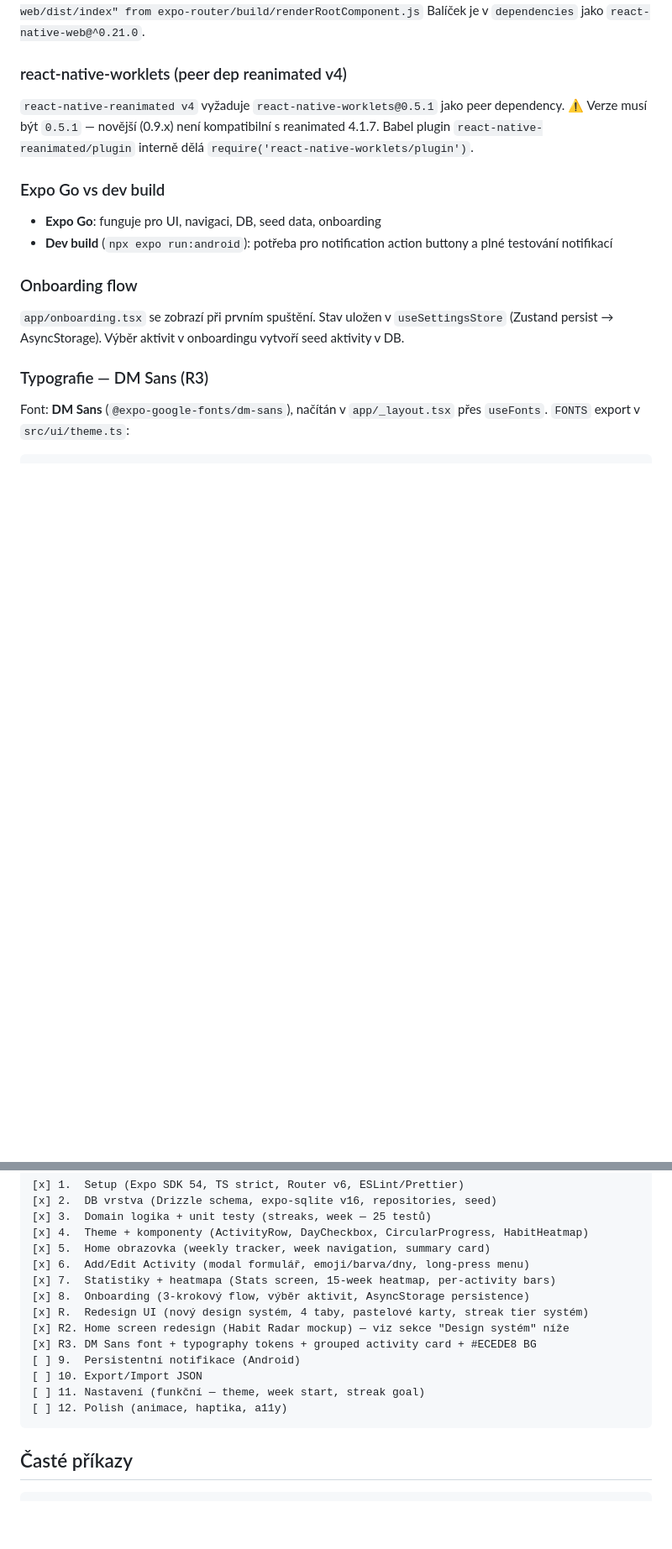
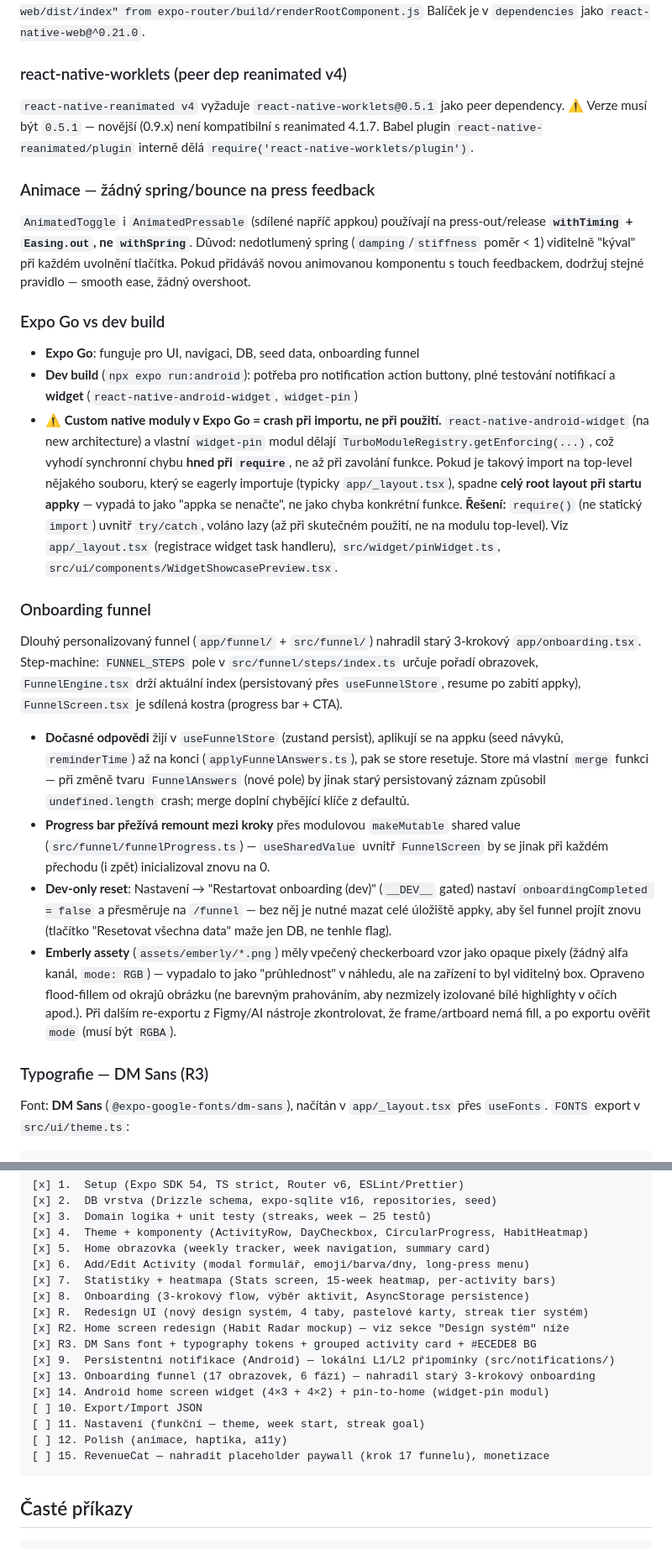
Before and after one commit to Endrudev/Emberly, a Markdown page: CLAUDE.md, 2 parts joined by grey strips. Shown at 84% size. Rendered like a GitHub page; blank space fills up the shorter version.

Commit message:
docs: document onboarding funnel architecture + Expo Go native-module gotcha
CLAUDE.md: Stav implementace aktualizován (funnel, widget, připomínky hotové),
nová sekce "Onboarding funnel" (step-machine, persistent progress bar,
useFunnelStore merge fix, dev reset), "Animace" pravidlo (žádný spring/bounce
na press feedback), "Expo Go vs dev build" rozšířeno o TurboModuleRegistry
crash-at-import gotcha pro custom native moduly.

Co-Authored-By: Claude Sonnet 4.6 <noreply@anthropic.com>

````diff
--- a/CLAUDE.md
+++ b/CLAUDE.md
@@ -168,13 +168,38 @@ Balíček je v `dependencies` jako `react-native-web@^0.21.0`.
 ⚠️ Verze musí být `0.5.1` — novější (0.9.x) není kompatibilní s reanimated 4.1.7.
 Babel plugin `react-native-reanimated/plugin` interně dělá `require('react-native-worklets/plugin')`.
 
+### Animace — žádný spring/bounce na press feedback
+`AnimatedToggle` i `AnimatedPressable` (sdílené napříč appkou) používají na press-out/release
+**`withTiming` + `Easing.out`, ne `withSpring`**. Důvod: nedotlumený spring (`damping`/`stiffness`
+poměr < 1) viditelně "kýval" při každém uvolnění tlačítka. Pokud přidáváš novou animovanou
+komponentu s touch feedbackem, dodržuj stejné pravidlo — smooth ease, žádný overshoot.
+
 ### Expo Go vs dev build
-- **Expo Go**: funguje pro UI, navigaci, DB, seed data, onboarding
-- **Dev build** (`npx expo run:android`): potřeba pro notification action buttony a plné testování notifikací
+- **Expo Go**: funguje pro UI, navigaci, DB, seed data, onboarding funnel
+- **Dev build** (`npx expo run:android`): potřeba pro notification action buttony, plné testování notifikací a **widget** (`react-native-android-widget`, `widget-pin`)
+- ⚠️ **Custom native moduly v Expo Go = crash při importu, ne při použití.** `react-native-android-widget` (na new architecture) a vlastní `widget-pin` modul dělají `TurboModuleRegistry.getEnforcing(...)`, což vyhodí synchronní chybu **hned při `require`**, ne až při zavolání funkce. Pokud je takový import na top-level nějakého souboru, který se eagerly importuje (typicky `app/_layout.tsx`), spadne **celý root layout při startu appky** — vypadá to jako "appka se nenačte", ne jako chyba konkrétní funkce.
+  **Řešení:** `require()` (ne statický `import`) uvnitř `try/catch`, voláno lazy (až při skutečném použití, ne na modulu top-level). Viz `app/_layout.tsx` (registrace widget task handleru), `src/widget/pinWidget.ts`, `src/ui/components/WidgetShowcasePreview.tsx`.
 
-### Onboarding flow
-`app/onboarding.tsx` se zobrazí při prvním spuštění. Stav uložen v `useSettingsStore`
-(Zustand persist → AsyncStorage). Výběr aktivit v onboardingu vytvoří seed aktivity v DB.
+### Onboarding funnel
+Dlouhý personalizovaný funnel (`app/funnel/` + `src/funnel/`) nahradil starý 3-krokový
+`app/onboarding.tsx`. Step-machine: `FUNNEL_STEPS` pole v `src/funnel/steps/index.ts` určuje
+pořadí obrazovek, `FunnelEngine.tsx` drží aktuální index (persistovaný přes `useFunnelStore`,
+resume po zabití appky), `FunnelScreen.tsx` je sdílená kostra (progress bar + CTA).
+- **Dočasné odpovědi** žijí v `useFunnelStore` (zustand persist), aplikují se na appku
+  (seed návyků, `reminderTime`) až na konci (`applyFunnelAnswers.ts`), pak se store resetuje.
+  Store má vlastní `merge` funkci — při změně tvaru `FunnelAnswers` (nové pole) by jinak starý
+  persistovaný záznam způsobil `undefined.length` crash; merge doplní chybějící klíče z defaultů.
+- **Progress bar přežívá remount mezi kroky** přes modulovou `makeMutable` shared value
+  (`src/funnel/funnelProgress.ts`) — `useSharedValue` uvnitř `FunnelScreen` by se jinak při
+  každém přechodu (i zpět) inicializoval znovu na 0.
+- **Dev-only reset**: Nastavení → "Restartovat onboarding (dev)" (`__DEV__` gated) nastaví
+  `onboardingCompleted = false` a přesměruje na `/funnel` — bez něj je nutné mazat celé úložiště
+  appky, aby šel funnel projít znovu (tlačítko "Resetovat všechna data" maže jen DB, ne tenhle flag).
+- **Emberly assety** (`assets/emberly/*.png`) měly vpečený checkerboard vzor jako opaque pixely
+  (žádný alfa kanál, `mode: RGB`) — vypadalo to jako "průhlednost" v náhledu, ale na zařízení to
+  byl viditelný box. Opraveno flood-fillem od okrajů obrázku (ne barevným prahováním, aby
+  nezmizely izolované bílé highlighty v očích apod.). Při dalším re-exportu z Figmy/AI nástroje
+  zkontrolovat, že frame/artboard nemá fill, a po exportu ověřit `mode` (musí být `RGBA`).
 
 ### Typografie — DM Sans (R3)
 Font: **DM Sans** (`@expo-google-fonts/dm-sans`), načítán v `app/_layout.tsx` přes `useFonts`.
@@ -272,10 +297,13 @@ Pravidlo se přidává jednorázově jako admin (viz sekce "Jak spustit" výše)
 [x] R.  Redesign UI (nový design systém, 4 taby, pastelové karty, streak tier systém)
 [x] R2. Home screen redesign (Habit Radar mockup) — viz sekce "Design systém" níže
 [x] R3. DM Sans font + typography tokens + grouped activity card + #ECEDE8 BG
-[ ] 9.  Persistentní notifikace (Android)
+[x] 9.  Persistentní notifikace (Android) — lokální L1/L2 připomínky (src/notifications/)
+[x] 13. Onboarding funnel (17 obrazovek, 6 fází) — nahradil starý 3-krokový onboarding
+[x] 14. Android home screen widget (4×3 + 4×2) + pin-to-home (widget-pin modul)
 [ ] 10. Export/Import JSON
 [ ] 11. Nastavení (funkční — theme, week start, streak goal)
 [ ] 12. Polish (animace, haptika, a11y)
+[ ] 15. RevenueCat — nahradit placeholder paywall (krok 17 funnelu), monetizace
 ```
 
 ## Časté příkazy
````
